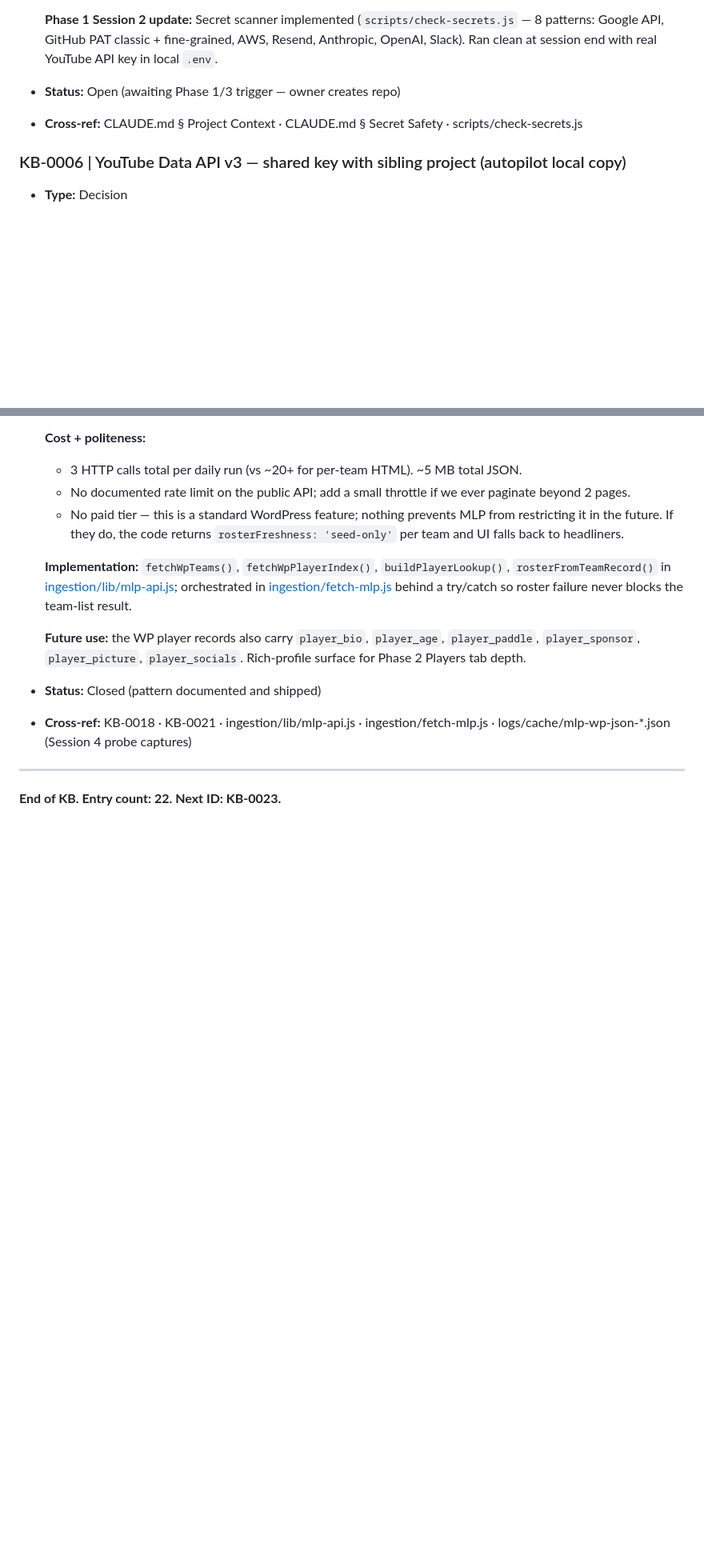
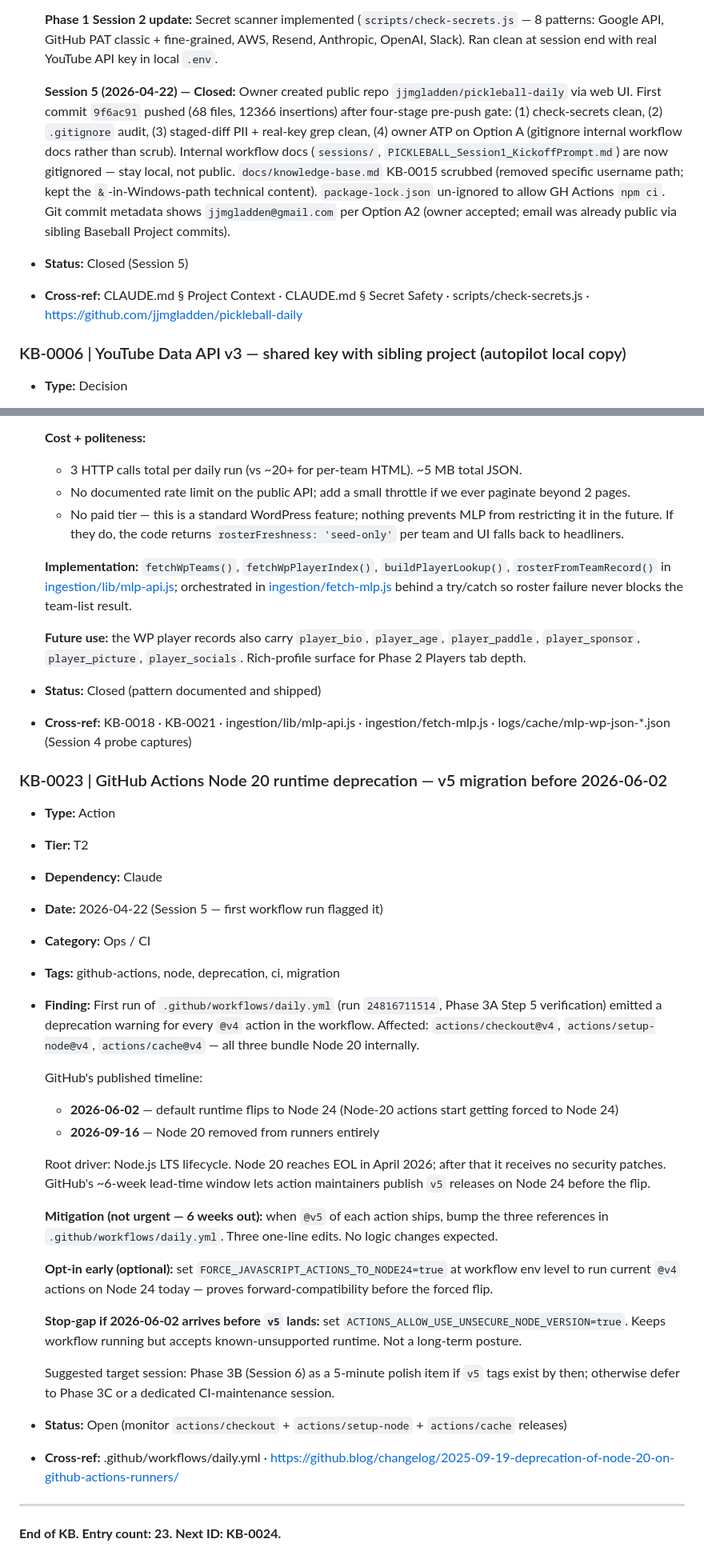
Before and after one commit to jjmgladden/pickleball-daily, a Markdown page: docs/knowledge-base.md, 2 parts joined by grey strips. Shown at 80% size. Rendered like a GitHub page; blank space fills up the shorter version.

Commit message:
docs(kb): v5 → v6 — Phase 3A closed (KB-0005 + KB-0006); +KB-0023
- KB-0005 closed: public repo live, first commit pushed, Option A
  PII mitigation in place (sessions/ + Session 1 kickoff gitignored).
- KB-0006 closed (remote half): YOUTUBE_API_KEY pasted + consumed
  successfully by first daily workflow run.
- KB-0023 (new, Action/T2): GH Actions Node 20 runtime deprecation;
  bump @v4 → @v5 before 2026-06-02.
- KB-0015 narrative scrubbed to drop specific Windows username
  path (kept the &-in-path technical content).

Co-Authored-By: Claude Opus 4.7 (1M context) <noreply@anthropic.com>

```diff
--- a/docs/knowledge-base.md
+++ b/docs/knowledge-base.md
@@ -74,8 +74,10 @@ Static types (Reference, Decision, Limitation) omit Tier.
 - **Finding:** Planned repo: `jjmgladden/pickleball-daily` (public). Gate: `scripts/check-secrets.js` pre-commit, CLAUDE.md PII-clean (owner name/email NOT in public file — use "project owner"), narrow file scope, `.gitignore` covers `.env` + credentials + keys. Mirror sibling-project posture. CLAUDE.md v1 is already PII-clean per decision.
 
   **Phase 1 Session 2 update:** Secret scanner implemented (`scripts/check-secrets.js` — 8 patterns: Google API, GitHub PAT classic + fine-grained, AWS, Resend, Anthropic, OpenAI, Slack). Ran clean at session end with real YouTube API key in local `.env`.
-- **Status:** Open (awaiting Phase 1/3 trigger — owner creates repo)
-- **Cross-ref:** CLAUDE.md § Project Context · CLAUDE.md § Secret Safety · scripts/check-secrets.js
+
+  **Session 5 (2026-04-22) — Closed:** Owner created public repo `jjmgladden/pickleball-daily` via web UI. First commit `9f6ac91` pushed (68 files, 12366 insertions) after four-stage pre-push gate: (1) check-secrets clean, (2) `.gitignore` audit, (3) staged-diff PII + real-key grep clean, (4) owner ATP on Option A (gitignore internal workflow docs rather than scrub). Internal workflow docs (`sessions/`, `PICKLEBALL_Session1_KickoffPrompt.md`) are now gitignored — stay local, not public. `docs/knowledge-base.md` KB-0015 scrubbed (removed specific username path; kept the `&`-in-Windows-path technical content). `package-lock.json` un-ignored to allow GH Actions `npm ci`. Git commit metadata shows `jjmgladden@gmail.com` per Option A2 (owner accepted; email was already public via sibling Baseball Project commits).
+- **Status:** Closed (Session 5)
+- **Cross-ref:** CLAUDE.md § Project Context · CLAUDE.md § Secret Safety · scripts/check-secrets.js · https://github.com/jjmgladden/pickleball-daily
 
 ### KB-0006 | YouTube Data API v3 — shared key with sibling project (autopilot local copy)
 - **Type:** Decision
@@ -421,6 +425,31 @@ Static types (Reference, Decision, Limitation) omit Tier.
 - **Status:** Closed (pattern documented and shipped)
 - **Cross-ref:** KB-0018 · KB-0021 · ingestion/lib/mlp-api.js · ingestion/fetch-mlp.js · logs/cache/mlp-wp-json-*.json (Session 4 probe captures)
 
+### KB-0023 | GitHub Actions Node 20 runtime deprecation — v5 migration before 2026-06-02
+- **Type:** Action
+- **Tier:** T2
+- **Dependency:** Claude
+- **Date:** 2026-04-22 (Session 5 — first workflow run flagged it)
+- **Category:** Ops / CI
+- **Tags:** github-actions, node, deprecation, ci, migration
+- **Finding:** First run of `.github/workflows/daily.yml` (run `24816711514`, Phase 3A Step 5 verification) emitted a deprecation warning for every `@v4` action in the workflow. Affected: `actions/checkout@v4`, `actions/setup-node@v4`, `actions/cache@v4` — all three bundle Node 20 internally.
+
+  GitHub's published timeline:
+  - **2026-06-02** — default runtime flips to Node 24 (Node-20 actions start getting forced to Node 24)
+  - **2026-09-16** — Node 20 removed from runners entirely
+
+  Root driver: Node.js LTS lifecycle. Node 20 reaches EOL in April 2026; after that it receives no security patches. GitHub's ~6-week lead-time window lets action maintainers publish `v5` releases on Node 24 before the flip.
+
+  **Mitigation (not urgent — 6 weeks out):** when `@v5` of each action ships, bump the three references in `.github/workflows/daily.yml`. Three one-line edits. No logic changes expected.
+
+  **Opt-in early (optional):** set `FORCE_JAVASCRIPT_ACTIONS_TO_NODE24=true` at workflow env level to run current `@v4` actions on Node 24 today — proves forward-compatibility before the forced flip.
+
+  **Stop-gap if 2026-06-02 arrives before `v5` lands:** set `ACTIONS_ALLOW_USE_UNSECURE_NODE_VERSION=true`. Keeps workflow running but accepts known-unsupported runtime. Not a long-term posture.
+
+  Suggested target session: Phase 3B (Session 6) as a 5-minute polish item if `v5` tags exist by then; otherwise defer to Phase 3C or a dedicated CI-maintenance session.
+- **Status:** Open (monitor `actions/checkout` + `actions/setup-node` + `actions/cache` releases)
+- **Cross-ref:** .github/workflows/daily.yml · https://github.blog/changelog/2025-09-19-deprecation-of-node-20-on-github-actions-runners/
+
 ---
 
-**End of KB. Entry count: 22. Next ID: KB-0023.**
+**End of KB. Entry count: 23. Next ID: KB-0024.**
```
Also changed, not shown: other parts of docs/knowledge-base.md (+5 -3 lines).
